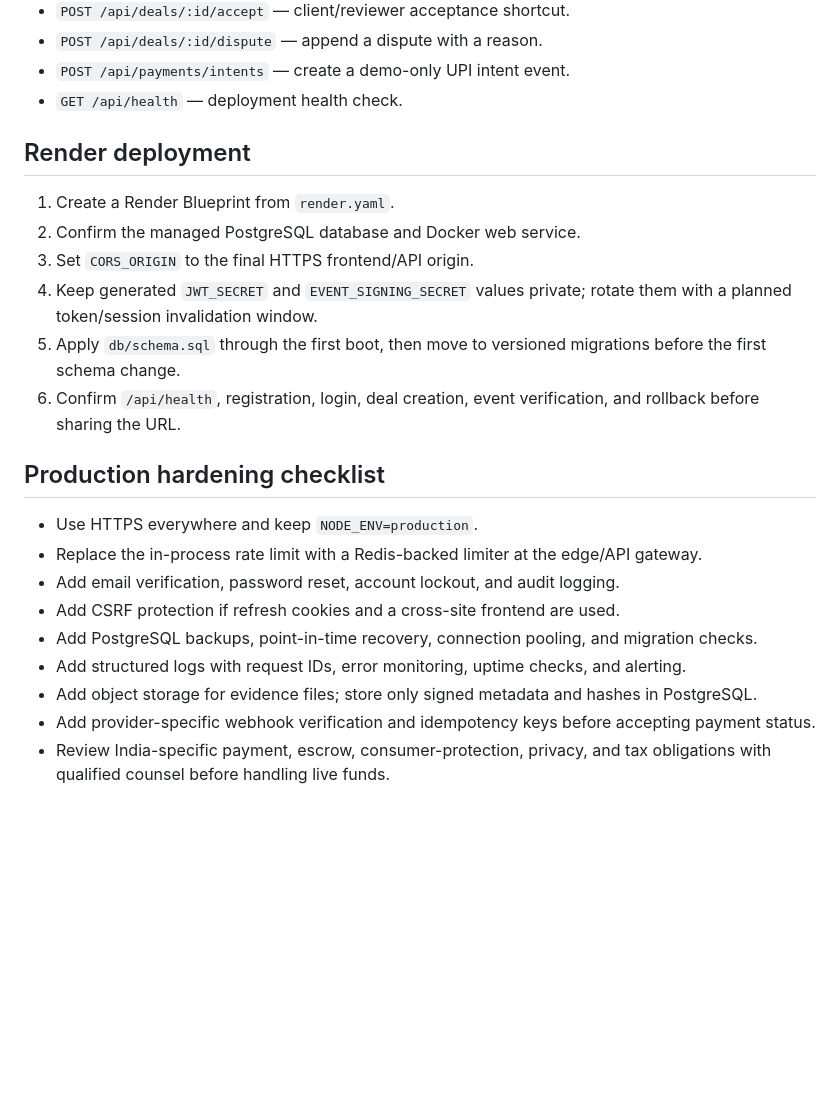
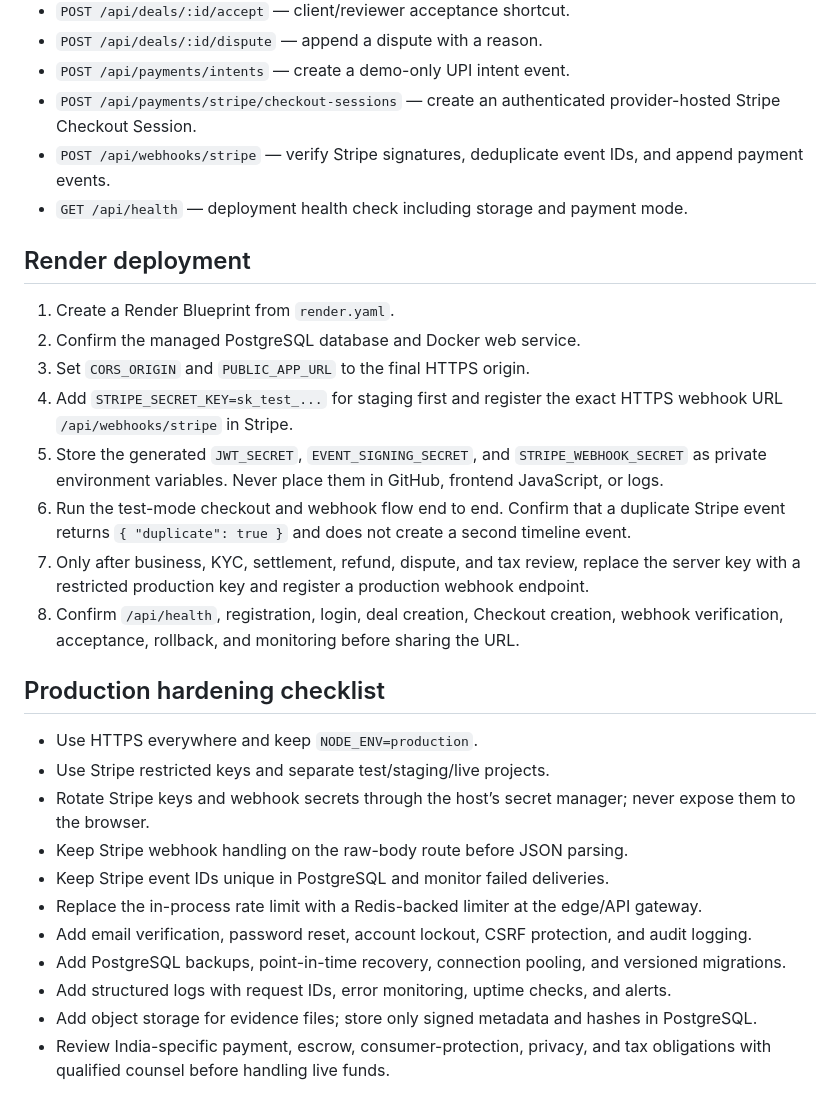
Before and after one commit to kumararunish07-cell/vachan, a Markdown page: docs/production.md, the part around one of its changes. Rendered like a GitHub page; blank space fills up the shorter version.

Commit message:
Polish Vachan and add safe Stripe Checkout

```diff
--- a/docs/production.md
+++ b/docs/production.md
@@ -37,25 +55,31 @@ docker compose up --build
 - `POST /api/deals/:id/accept` — client/reviewer acceptance shortcut.
 - `POST /api/deals/:id/dispute` — append a dispute with a reason.
 - `POST /api/payments/intents` — create a demo-only UPI intent event.
-- `GET /api/health` — deployment health check.
+- `POST /api/payments/stripe/checkout-sessions` — create an authenticated provider-hosted Stripe Checkout Session.
+- `POST /api/webhooks/stripe` — verify Stripe signatures, deduplicate event IDs, and append payment events.
+- `GET /api/health` — deployment health check including storage and payment mode.
 
 ## Render deployment
 
 1. Create a Render Blueprint from `render.yaml`.
 2. Confirm the managed PostgreSQL database and Docker web service.
-3. Set `CORS_ORIGIN` to the final HTTPS frontend/API origin.
-4. Keep generated `JWT_SECRET` and `EVENT_SIGNING_SECRET` values private; rotate them with a planned token/session invalidation window.
-5. Apply `db/schema.sql` through the first boot, then move to versioned migrations before the first schema change.
-6. Confirm `/api/health`, registration, login, deal creation, event verification, and rollback before sharing the URL.
+3. Set `CORS_ORIGIN` and `PUBLIC_APP_URL` to the final HTTPS origin.
+4. Add `STRIPE_SECRET_KEY=sk_test_...` for staging first and register the exact HTTPS webhook URL `/api/webhooks/stripe` in Stripe.
+5. Store the generated `JWT_SECRET`, `EVENT_SIGNING_SECRET`, and `STRIPE_WEBHOOK_SECRET` as private environment variables. Never place them in GitHub, frontend JavaScript, or logs.
+6. Run the test-mode checkout and webhook flow end to end. Confirm that a duplicate Stripe event returns `{ "duplicate": true }` and does not create a second timeline event.
+7. Only after business, KYC, settlement, refund, dispute, and tax review, replace the server key with a restricted production key and register a production webhook endpoint.
+8. Confirm `/api/health`, registration, login, deal creation, Checkout creation, webhook verification, acceptance, rollback, and monitoring before sharing the URL.
 
 ## Production hardening checklist
 
 - Use HTTPS everywhere and keep `NODE_ENV=production`.
+- Use Stripe restricted keys and separate test/staging/live projects.
+- Rotate Stripe keys and webhook secrets through the host’s secret manager; never expose them to the browser.
+- Keep Stripe webhook handling on the raw-body route before JSON parsing.
+- Keep Stripe event IDs unique in PostgreSQL and monitor failed deliveries.
 - Replace the in-process rate limit with a Redis-backed limiter at the edge/API gateway.
-- Add email verification, password reset, account lockout, and audit logging.
-- Add CSRF protection if refresh cookies and a cross-site frontend are used.
-- Add PostgreSQL backups, point-in-time recovery, connection pooling, and migration checks.
-- Add structured logs with request IDs, error monitoring, uptime checks, and alerting.
+- Add email verification, password reset, account lockout, CSRF protection, and audit logging.
+- Add PostgreSQL backups, point-in-time recovery, connection pooling, and versioned migrations.
+- Add structured logs with request IDs, error monitoring, uptime checks, and alerts.
 - Add object storage for evidence files; store only signed metadata and hashes in PostgreSQL.
-- Add provider-specific webhook verification and idempotency keys before accepting payment status.
 - Review India-specific payment, escrow, consumer-protection, privacy, and tax obligations with qualified counsel before handling live funds.
```
Also changed, not shown: other parts of docs/production.md (+22 -4 lines).
